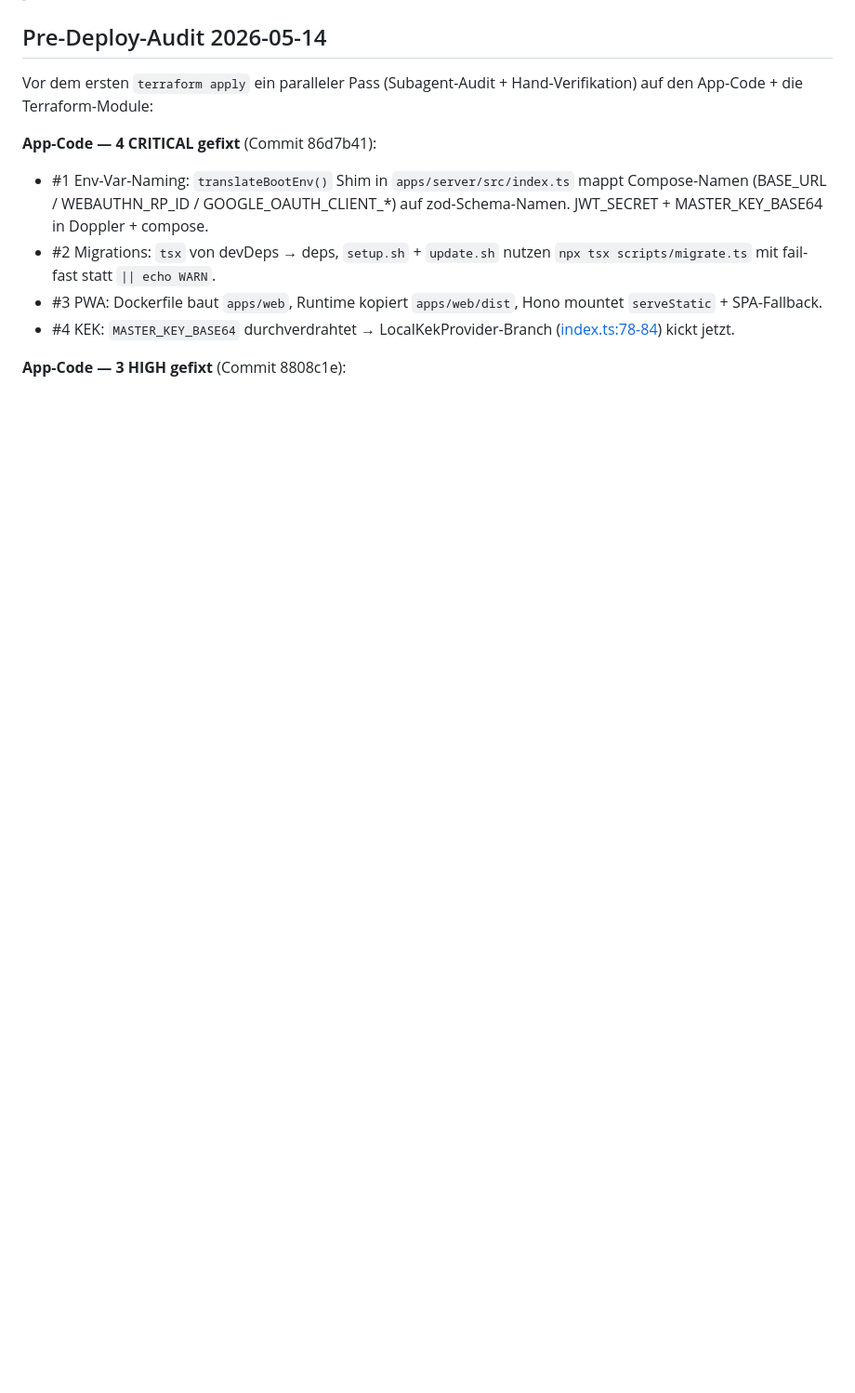
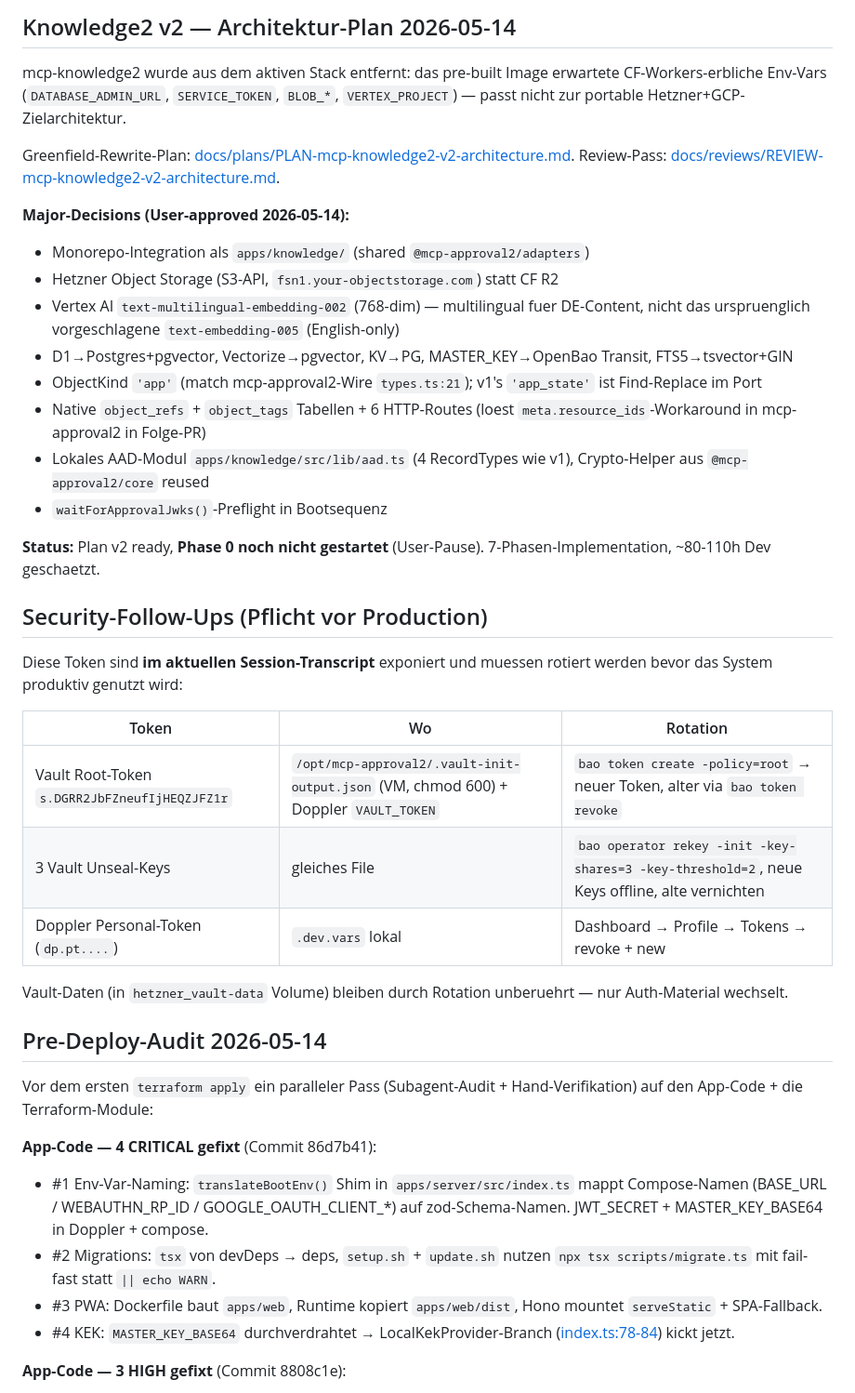
Before and after one commit to axel-rogg/mcp-approval2, a Markdown page: docs/STATUS.md, the part around one of its changes. Shown at 93% size. Drawn GitHub-style; blank space fills up the shorter version.

```diff
--- a/docs/STATUS.md
+++ b/docs/STATUS.md
@@ -11,3 +45,37 @@
+## Knowledge2 v2 — Architektur-Plan 2026-05-14
+
+mcp-knowledge2 wurde aus dem aktiven Stack entfernt: das pre-built Image
+erwartete CF-Workers-erbliche Env-Vars (`DATABASE_ADMIN_URL`, `SERVICE_TOKEN`,
+`BLOB_*`, `VERTEX_PROJECT`) — passt nicht zur portable Hetzner+GCP-Zielarchitektur.
+
+Greenfield-Rewrite-Plan: [docs/plans/PLAN-mcp-knowledge2-v2-architecture.md](plans/PLAN-mcp-knowledge2-v2-architecture.md).
+Review-Pass: [docs/reviews/REVIEW-mcp-knowledge2-v2-architecture.md](reviews/REVIEW-mcp-knowledge2-v2-architecture.md).
+
+**Major-Decisions (User-approved 2026-05-14):**
+- Monorepo-Integration als `apps/knowledge/` (shared `@mcp-approval2/adapters`)
+- Hetzner Object Storage (S3-API, `fsn1.your-objectstorage.com`) statt CF R2
+- Vertex AI `text-multilingual-embedding-002` (768-dim) — multilingual fuer DE-Content, nicht das urspruenglich vorgeschlagene `text-embedding-005` (English-only)
+- D1→Postgres+pgvector, Vectorize→pgvector, KV→PG, MASTER_KEY→OpenBao Transit, FTS5→tsvector+GIN
+- ObjectKind `'app'` (match mcp-approval2-Wire `types.ts:21`); v1's `'app_state'` ist Find-Replace im Port
+- Native `object_refs` + `object_tags` Tabellen + 6 HTTP-Routes (loest `meta.resource_ids`-Workaround in mcp-approval2 in Folge-PR)
+- Lokales AAD-Modul `apps/knowledge/src/lib/aad.ts` (4 RecordTypes wie v1), Crypto-Helper aus `@mcp-approval2/core` reused
+- `waitForApprovalJwks()`-Preflight in Bootsequenz
+
+**Status:** Plan v2 ready, **Phase 0 noch nicht gestartet** (User-Pause). 7-Phasen-Implementation, ~80-110h Dev geschaetzt.
+
+## Security-Follow-Ups (Pflicht vor Production)
+
+Diese Token sind **im aktuellen Session-Transcript** exponiert und muessen
+rotiert werden bevor das System produktiv genutzt wird:
+
+| Token | Wo | Rotation |
+|---|---|---|
+| Vault Root-Token `s.DGRR2JbFZneufIjHEQZJFZ1r` | `/opt/mcp-approval2/.vault-init-output.json` (VM, chmod 600) + Doppler `VAULT_TOKEN` | `bao token create -policy=root` → neuer Token, alter via `bao token revoke` |
+| 3 Vault Unseal-Keys | gleiches File | `bao operator rekey -init -key-shares=3 -key-threshold=2`, neue Keys offline, alte vernichten |
+| Doppler Personal-Token (`dp.pt....`) | `.dev.vars` lokal | Dashboard → Profile → Tokens → revoke + new |
+
+Vault-Daten (in `hetzner_vault-data` Volume) bleiben durch Rotation
+unberuehrt — nur Auth-Material wechselt.
 
 ## Pre-Deploy-Audit 2026-05-14
 
```
Also changed, not shown: other parts of docs/STATUS.md (+40 -6 lines), docs/runbooks/runbook-vm-start-stop.md (added, +208 -0 lines).
